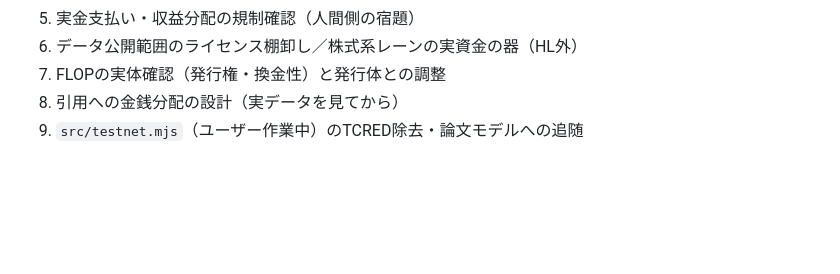
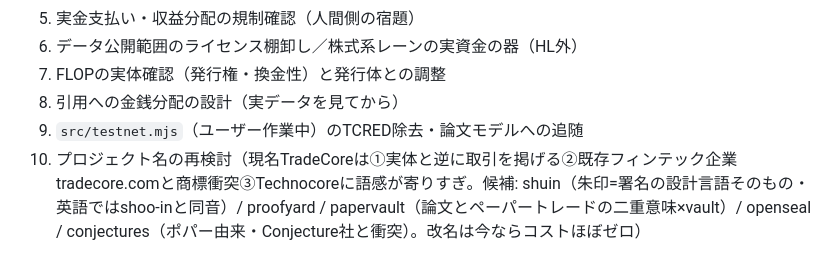
Before and after one commit to maffmoff/alphagraph, a Markdown page: docs/fable-concept.md, the part around the change. GitHub-like rendering; blank space fills up the shorter version.

Commit message:
docs: open question 10 — reconsider the project name (trademark collision, trade-forward misnomer; shortlist recorded)
Co-Authored-By: Claude Fable 5 <noreply@anthropic.com>

```diff
--- a/docs/fable-concept.md
+++ b/docs/fable-concept.md
@@ -99,3 +99,4 @@ brief由来で維持: 利益を保証しない／秘密鍵・取引所キーを
 7. FLOPの実体確認（発行権・換金性）と発行体との調整
 8. 引用への金銭分配の設計（実データを見てから）
 9. `src/testnet.mjs`（ユーザー作業中）のTCRED除去・論文モデルへの追随
+10. プロジェクト名の再検討（現名TradeCoreは①実体と逆に取引を掲げる②既存フィンテック企業tradecore.comと商標衝突③Technocoreに語感が寄りすぎ。候補: shuin（朱印=署名の設計言語そのもの・英語ではshoo-inと同音）/ proofyard / papervault（論文とペーパートレードの二重意味×vault）/ openseal / conjectures（ポパー由来・Conjecture社と衝突）。改名は今ならコストほぼゼロ）
```
